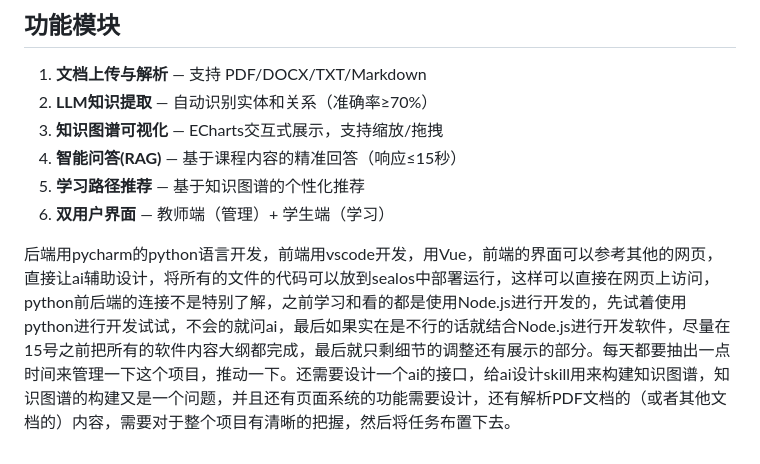
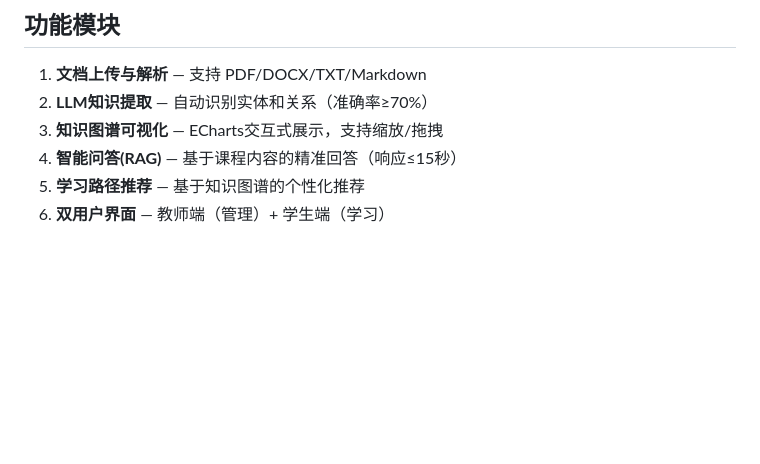
Before and after one commit to zuiaihuiliyi-123/knowledge-graph-ai-analysis, a Markdown page: README.md, the part around the change. Drawn GitHub-style; blank space fills up the shorter version.

```diff
--- a/README.md
+++ b/README.md
@@ -85,5 +85,3 @@ streamlit run app.py
 4. **智能问答(RAG)** — 基于课程内容的精准回答（响应≤15秒）
 5. **学习路径推荐** — 基于知识图谱的个性化推荐
 6. **双用户界面** — 教师端（管理）+ 学生端（学习）
-
-后端用pycharm的python语言开发，前端用vscode开发，用Vue，前端的界面可以参考其他的网页，直接让ai辅助设计，将所有的文件的代码可以放到sealos中部署运行，这样可以直接在网页上访问，python前后端的连接不是特别了解，之前学习和看的都是使用Node.js进行开发的，先试着使用python进行开发试试，不会的就问ai，最后如果实在是不行的话就结合Node.js进行开发软件，尽量在15号之前把所有的软件内容大纲都完成，最后就只剩细节的调整还有展示的部分。每天都要抽出一点时间来管理一下这个项目，推动一下。还需要设计一个ai的接口，给ai设计skill用来构建知识图谱，知识图谱的构建又是一个问题，并且还有页面系统的功能需要设计，还有解析PDF文档的（或者其他文档的）内容，需要对于整个项目有清晰的把握，然后将任务布置下去。
```
